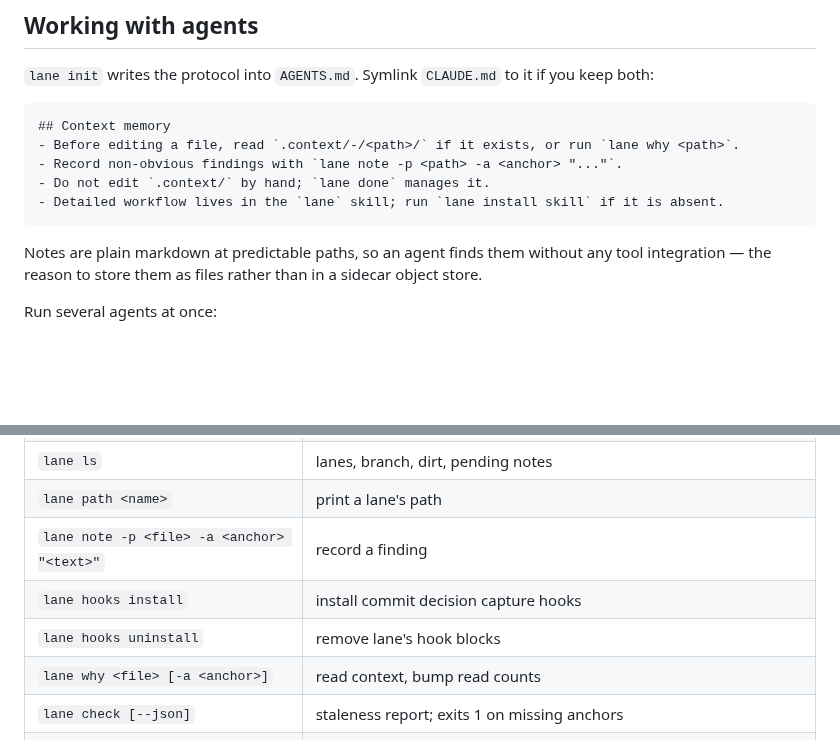
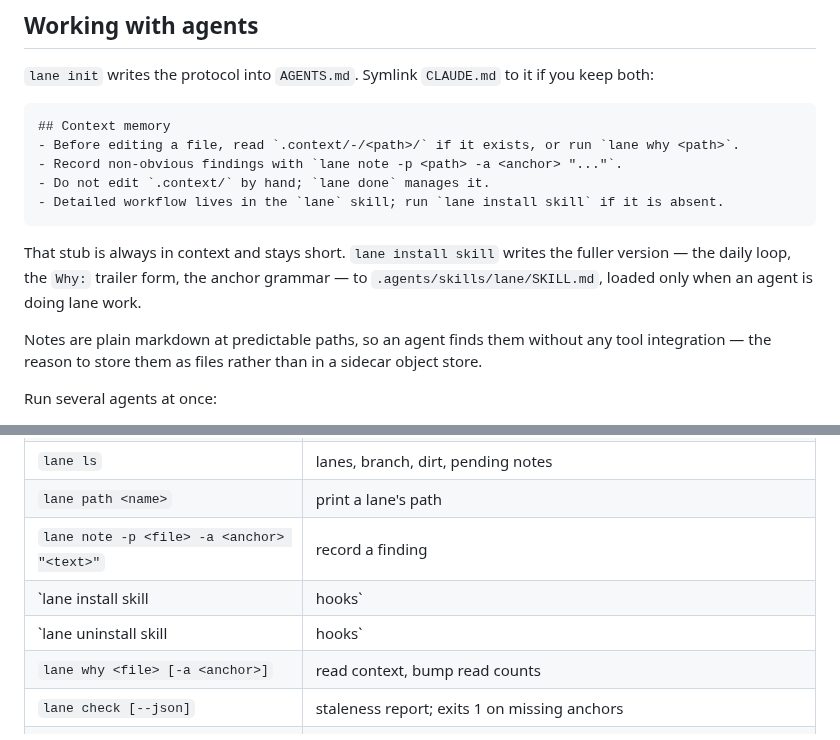
Before and after one commit to lukeed/lane, a Markdown page: USAGE.md, 2 parts joined by grey strips. GitHub-like rendering; blank space fills up the shorter version.

````diff
--- a/USAGE.md
+++ b/USAGE.md
@@ -218,6 +218,10 @@ you keep both:
 - Detailed workflow lives in the `lane` skill; run `lane install skill` if it is absent.
 ```
 
+That stub is always in context and stays short. `lane install skill` writes the
+fuller version — the daily loop, the `Why:` trailer form, the anchor grammar —
+to `.agents/skills/lane/SKILL.md`, loaded only when an agent is doing lane work.
+
 Notes are plain markdown at predictable paths, so an agent finds them without
 any tool integration — the reason to store them as files rather than in a
 sidecar object store.
@@ -248,8 +252,8 @@ Land them in any order.
 | `lane ls` | lanes, branch, dirt, pending notes |
 | `lane path <name>` | print a lane's path |
 | `lane note -p <file> -a <anchor> "<text>"` | record a finding |
-| `lane hooks install` | install commit decision capture hooks |
-| `lane hooks uninstall` | remove lane's hook blocks |
+| `lane install skill|hooks` | install the agent skill, or the commit decision capture hooks |
+| `lane uninstall skill|hooks` | remove them |
 | `lane why <file> [-a <anchor>]` | read context, bump read counts |
 | `lane check [--json]` | staleness report; exits 1 on missing anchors |
 | `lane audit [--base <ref>] [--review ...]` | run the memory pass alone |
````
Also changed, not shown: other parts of USAGE.md (+1 -1 lines), README.md (+1 -1 lines), explainer.md (+1 -1 lines).
